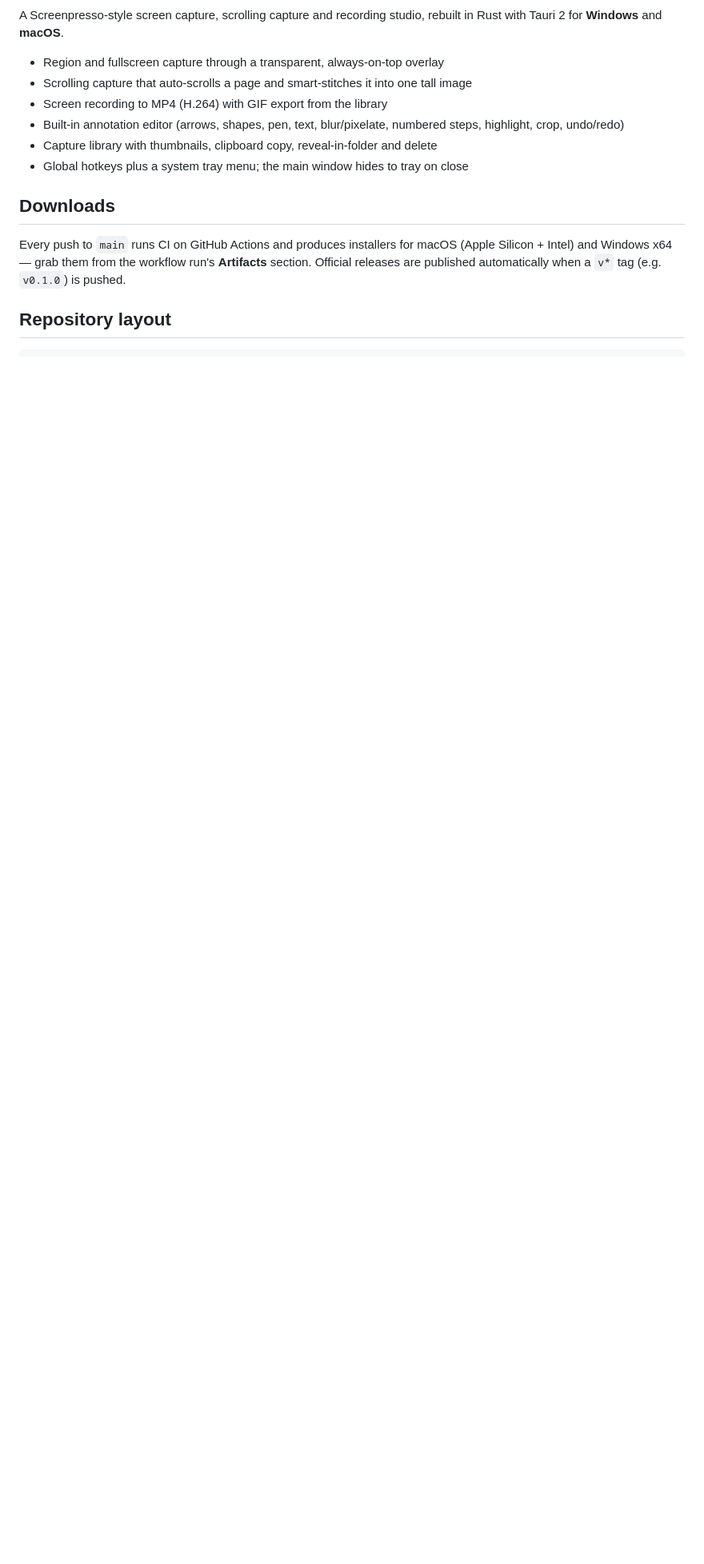
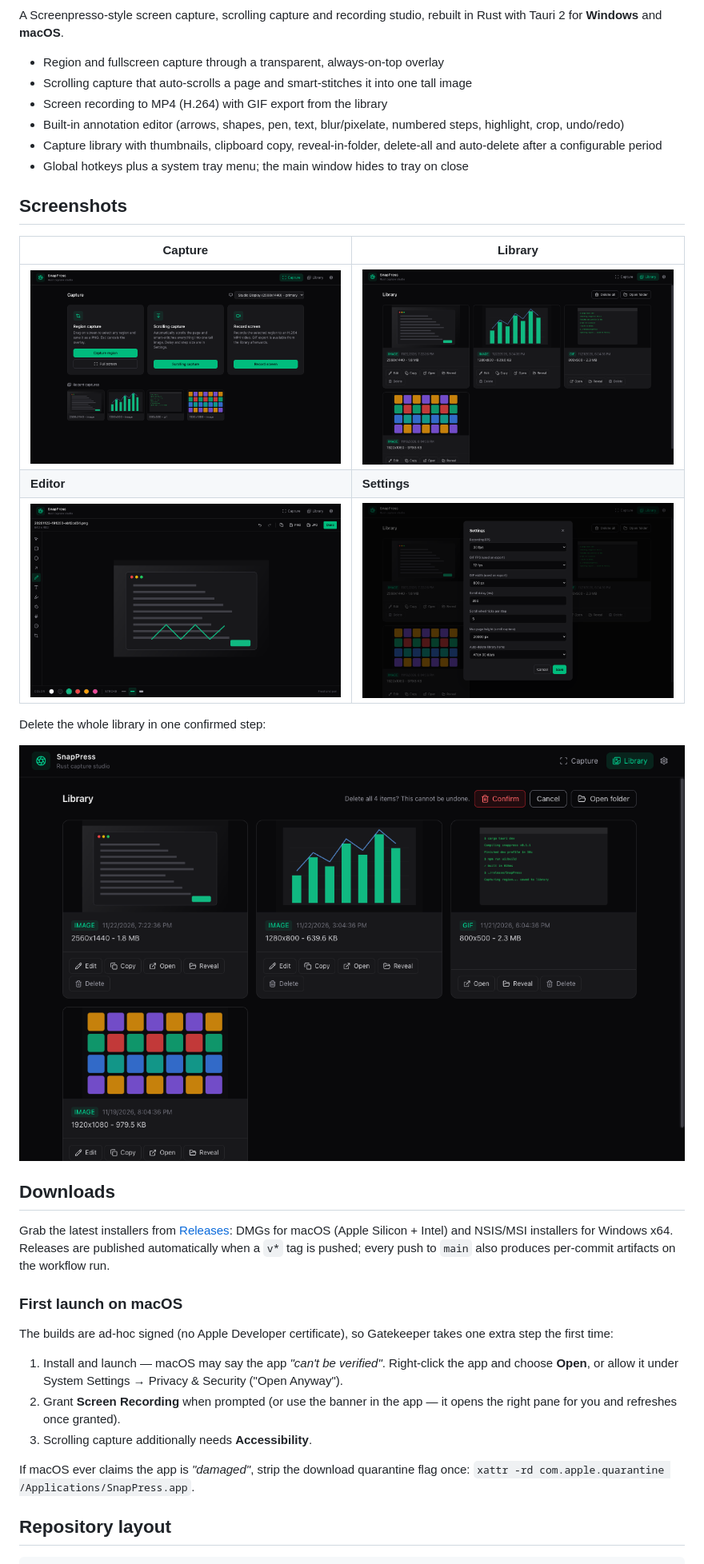
Before and after one commit to CJ-1981/snappress, a Markdown page: README.md, the part around one of its changes. Shown at 80% size. Rendered like a GitHub page; pictures changed too: docs/screenshots/capture-view.png (added), docs/screenshots/editor-view.png (added), docs/screenshots/library-delete-all.png (added); blank space fills up the shorter version.

```diff
--- a/README.md
+++ b/README.md
@@ -10,15 +10,44 @@ rebuilt in Rust with Tauri 2 for **Windows** and **macOS**.
 - Screen recording to MP4 (H.264) with GIF export from the library
 - Built-in annotation editor (arrows, shapes, pen, text, blur/pixelate, numbered
   steps, highlight, crop, undo/redo)
-- Capture library with thumbnails, clipboard copy, reveal-in-folder and delete
+- Capture library with thumbnails, clipboard copy, reveal-in-folder, delete-all
+  and auto-delete after a configurable period
 - Global hotkeys plus a system tray menu; the main window hides to tray on close
+
+## Screenshots
+
+| Capture | Library |
+| --- | --- |
+| ![Capture view](docs/screenshots/capture-view.png) | ![Library view](docs/screenshots/library-view.png) |
+| **Editor** | **Settings** |
+| ![Editor view](docs/screenshots/editor-view.png) | ![Settings dialog](docs/screenshots/settings-dialog.png) |
+
+Delete the whole library in one confirmed step:
+
+![Delete all](docs/screenshots/library-delete-all.png)
 
 ## Downloads
 
-Every push to `main` runs CI on GitHub Actions and produces installers for
-macOS (Apple Silicon + Intel) and Windows x64 — grab them from the workflow
-run's **Artifacts** section. Official releases are published automatically when
-a `v*` tag (e.g. `v0.1.0`) is pushed.
+Grab the latest installers from
+[Releases](https://github.com/CJ-1981/snappress/releases): DMGs for macOS
+(Apple Silicon + Intel) and NSIS/MSI installers for Windows x64. Releases are
+published automatically when a `v*` tag is pushed; every push to `main` also
+produces per-commit artifacts on the workflow run.
+
+### First launch on macOS
+
+The builds are ad-hoc signed (no Apple Developer certificate), so Gatekeeper
+takes one extra step the first time:
+
+1. Install and launch — macOS may say the app *"can't be verified"*.
+   Right-click the app and choose **Open**, or allow it under
+   System Settings → Privacy & Security ("Open Anyway").
+2. Grant **Screen Recording** when prompted (or use the banner in the app —
+   it opens the right pane for you and refreshes once granted).
+3. Scrolling capture additionally needs **Accessibility**.
+
+If macOS ever claims the app is *"damaged"*, strip the download quarantine
+flag once: `xattr -rd com.apple.quarantine /Applications/SnapPress.app`.
 
 ## Repository layout
 
```
Also changed, not shown: other parts of README.md (+15 -7 lines).
